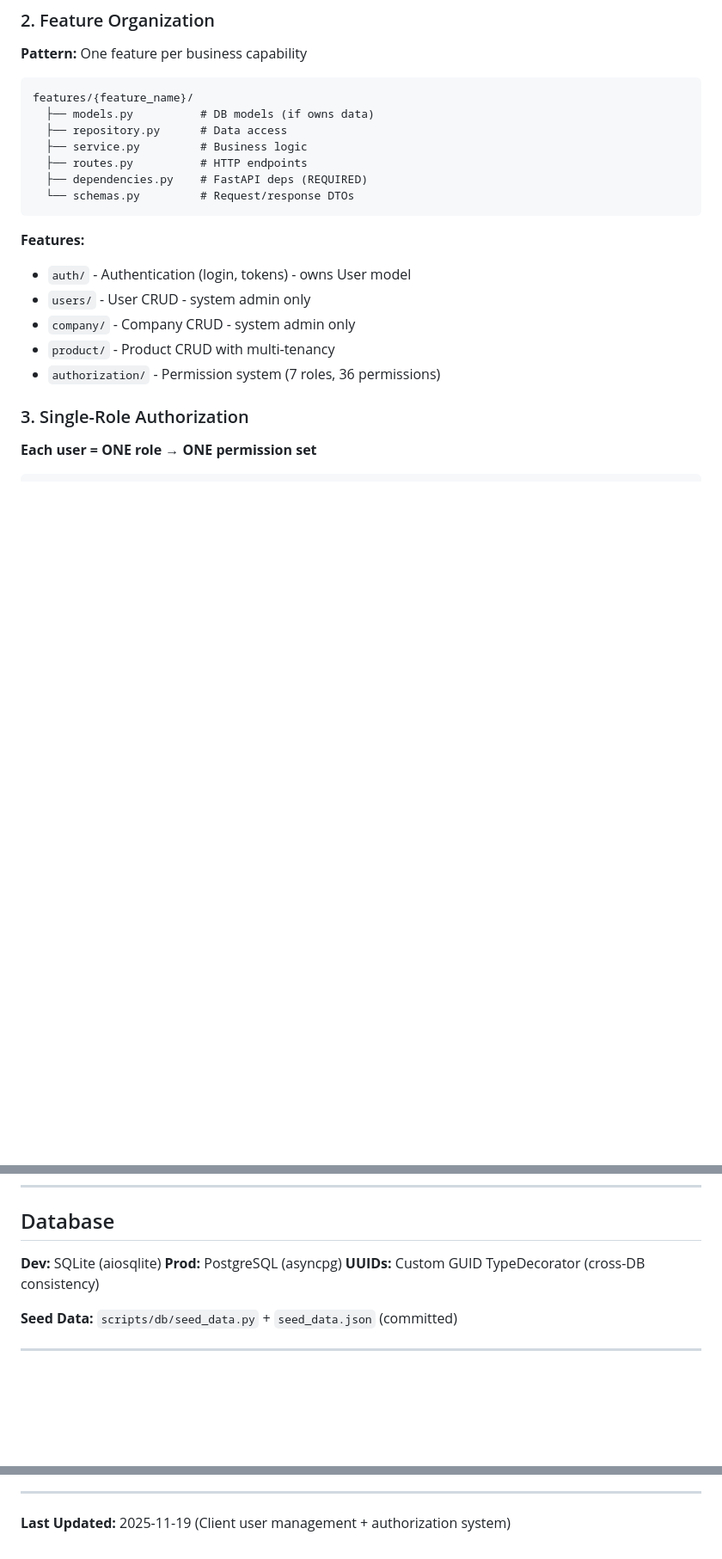
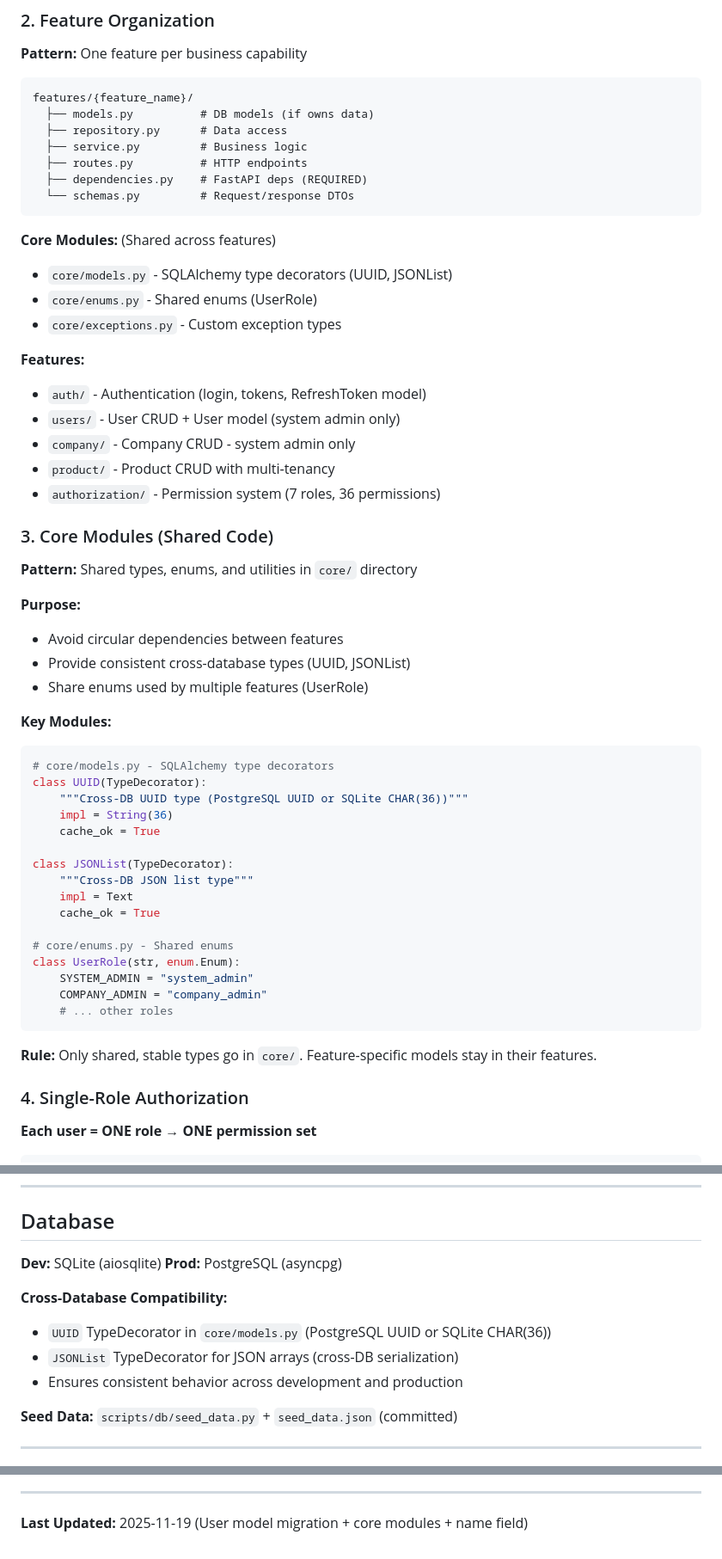
Before and after one commit to AiExpert1985/TabletsV2, a Markdown page: docs/PROJECT_CONTEXT.md, 3 parts joined by grey strips. Shown at 86% size. GitHub-like rendering; blank space fills up the shorter version.

Commit message:
Docs: Update PROJECT_CONTEXT.md with User model migration
Major updates:
- Add core modules section (core/models.py, core/enums.py)
- Document User model migration from auth to users feature
- Add name field implementation across entire stack
- Update Quick Reference with architecture and database info
- Expand Database section with cross-DB compatibility details
- Update change log with recent refactoring work

Better organization:
- Consolidate related information
- Add core modules pattern explanation
- Update feature ownership (User model now in users/)
- Renumber sections after adding core modules section

````diff
--- a/docs/PROJECT_CONTEXT.md
+++ b/docs/PROJECT_CONTEXT.md
@@ -37,14 +39,49 @@ features/{feature_name}/
   └── schemas.py         # Request/response DTOs
 ```
 
+**Core Modules:** (Shared across features)
+- `core/models.py` - SQLAlchemy type decorators (UUID, JSONList)
+- `core/enums.py` - Shared enums (UserRole)
+- `core/exceptions.py` - Custom exception types
+
 **Features:**
-- `auth/` - Authentication (login, tokens) - owns User model
-- `users/` - User CRUD - system admin only
+- `auth/` - Authentication (login, tokens, RefreshToken model)
+- `users/` - User CRUD + User model (system admin only)
 - `company/` - Company CRUD - system admin only
 - `product/` - Product CRUD with multi-tenancy
 - `authorization/` - Permission system (7 roles, 36 permissions)
 
-### 3. Single-Role Authorization
+### 3. Core Modules (Shared Code)
+**Pattern:** Shared types, enums, and utilities in `core/` directory
+
+**Purpose:**
+- Avoid circular dependencies between features
+- Provide consistent cross-database types (UUID, JSONList)
+- Share enums used by multiple features (UserRole)
+
+**Key Modules:**
+```python
+# core/models.py - SQLAlchemy type decorators
+class UUID(TypeDecorator):
+    """Cross-DB UUID type (PostgreSQL UUID or SQLite CHAR(36))"""
+    impl = String(36)
+    cache_ok = True
+
+class JSONList(TypeDecorator):
+    """Cross-DB JSON list type"""
+    impl = Text
+    cache_ok = True
+
+# core/enums.py - Shared enums
+class UserRole(str, enum.Enum):
+    SYSTEM_ADMIN = "system_admin"
+    COMPANY_ADMIN = "company_admin"
+    # ... other roles
+```
+
+**Rule:** Only shared, stable types go in `core/`. Feature-specific models stay in their features.
+
+### 4. Single-Role Authorization
 **Each user = ONE role → ONE permission set**
 
 ```python
@@ -268,7 +305,11 @@ expect(states[0], isA<UserLoading>());  // Fails!
 
 **Dev:** SQLite (aiosqlite)
 **Prod:** PostgreSQL (asyncpg)
-**UUIDs:** Custom GUID TypeDecorator (cross-DB consistency)
+
+**Cross-Database Compatibility:**
+- `UUID` TypeDecorator in `core/models.py` (PostgreSQL UUID or SQLite CHAR(36))
+- `JSONList` TypeDecorator for JSON arrays (cross-DB serialization)
+- Ensures consistent behavior across development and production
 
 **Seed Data:** `scripts/db/seed_data.py` + `seed_data.json` (committed)
 
@@ -351,4 +405,4 @@ expect(states[0], isA<UserLoading>());  // Fails!
 
 ---
 
-**Last Updated:** 2025-11-19 (Client user management + authorization system)
+**Last Updated:** 2025-11-19 (User model migration + core modules + name field)
````
Also changed, not shown: other parts of docs/PROJECT_CONTEXT.md (+17 -2 lines).
